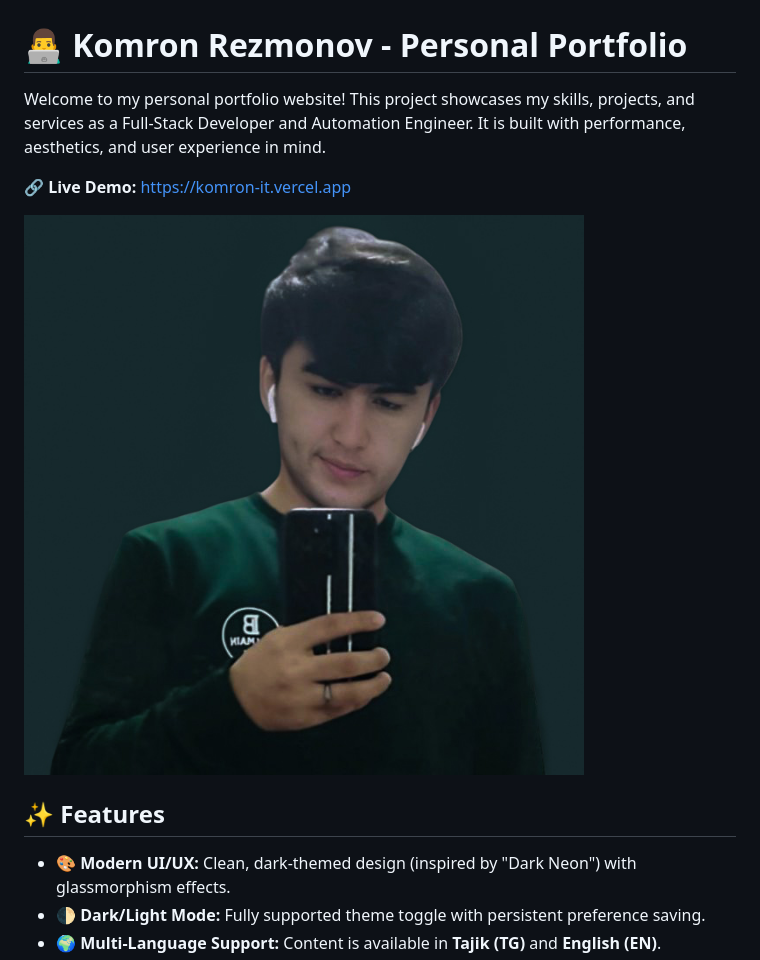
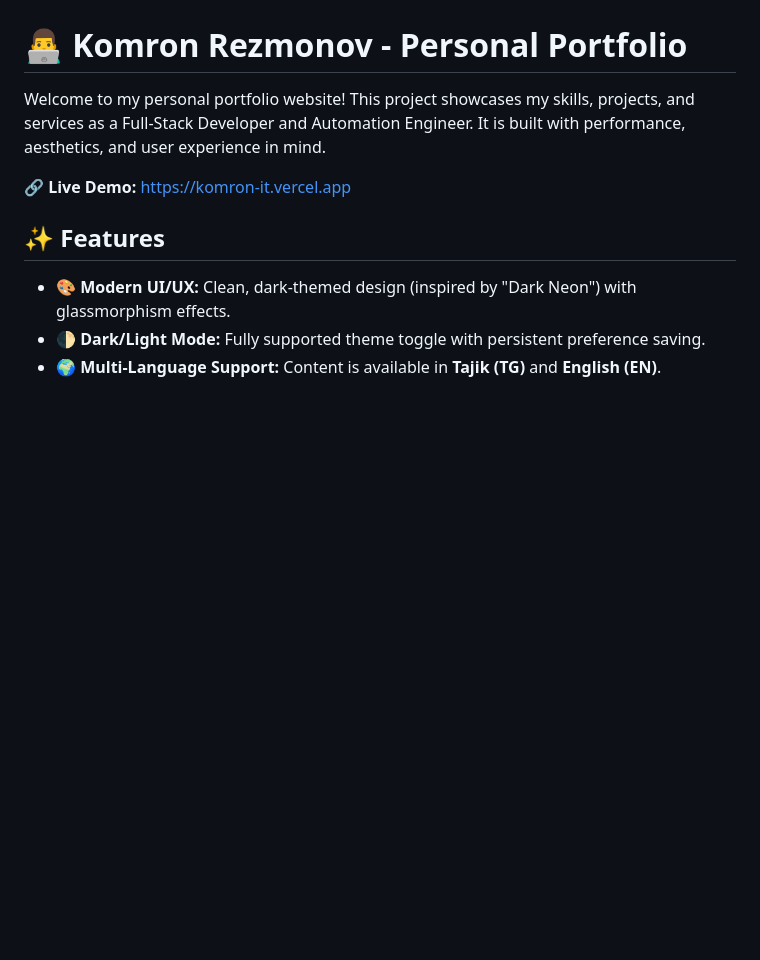
Before and after one commit to komron-tjk/Komron.dev, a Markdown page: README.md, the part around the change. GitHub-like rendering; blank space fills up the shorter version.

```diff
--- a/README.md
+++ b/README.md
@@ -2,9 +2,7 @@
 
 Welcome to my personal portfolio website! This project showcases my skills, projects, and services as a Full-Stack Developer and Automation Engineer. It is built with performance, aesthetics, and user experience in mind.
 
-🔗 **Live Demo:** [https://komron-it.vercel.app](https://komron-it.vercel.app)
-
-![Portfolio Preview](images/komron1.jpg)
+🔗 **Live Demo:** [https://komron-it.vercel.app](komron-dev.vercel.app)
 
 ## ✨ Features
 
```
